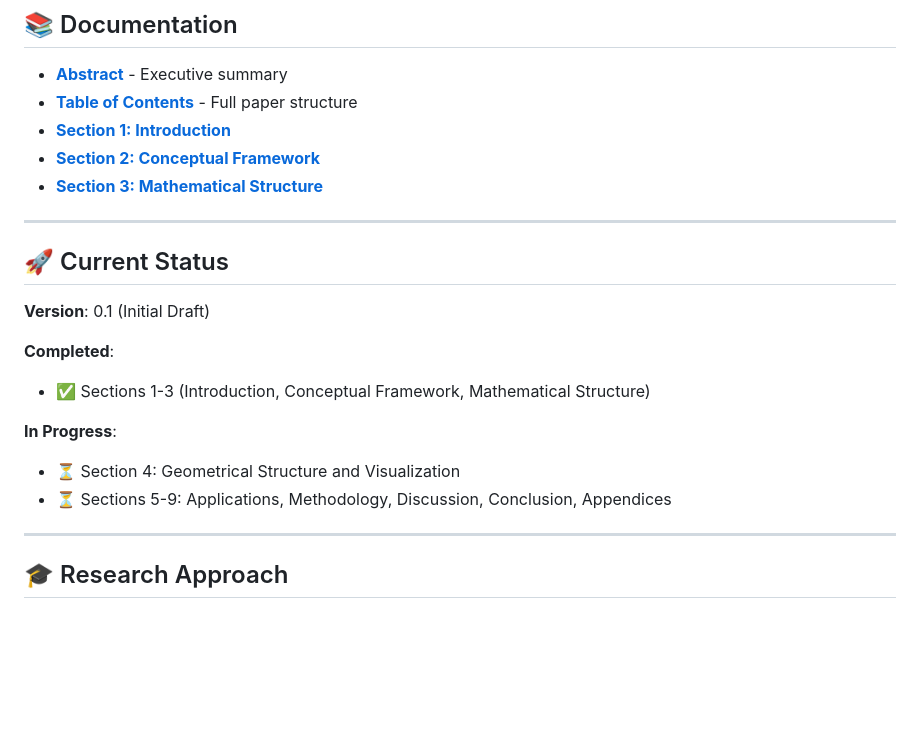
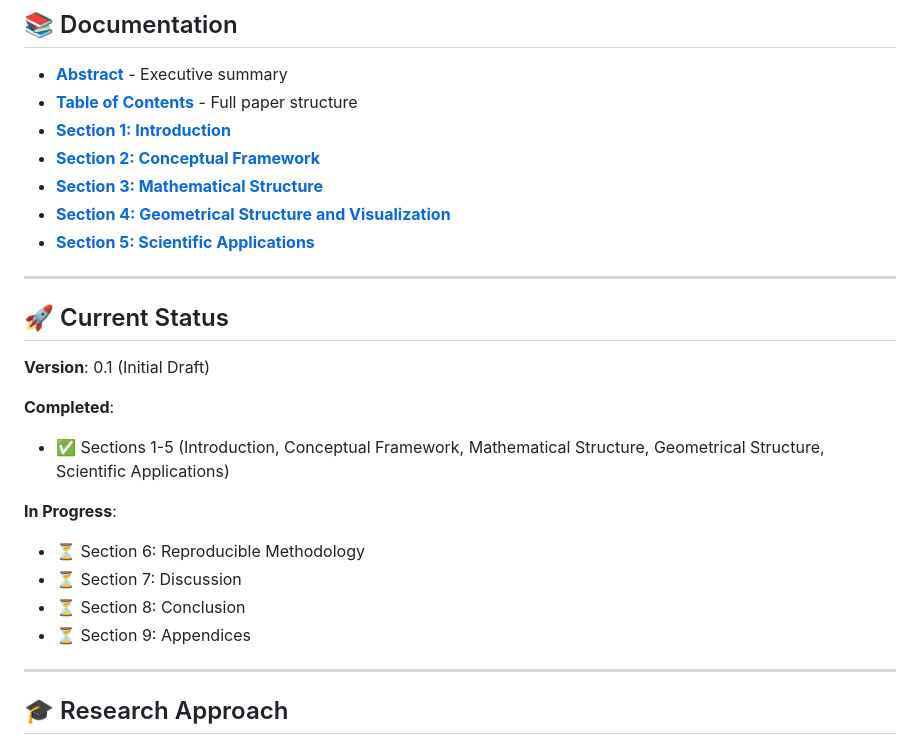
Before and after one commit to mouimet-infinisoft/mer-theory, a Markdown page: README.md, the part around one of its changes. Drawn GitHub-style; blank space fills up the shorter version.

Commit message:
Update README status and docs links for Sections 4-5
- Add links to Section 4 (Geometrical Structure and Visualization) and Section 5 (Scientific Applications)
- Mark Sections 1-5 as completed in the status section
- Clarify that Sections 6-9 (Methodology, Discussion, Conclusion, Appendices) are in progress
- Update 'Last Updated' date to 2026-01-08

```diff
--- a/README.md
+++ b/README.md
@@ -59,6 +59,8 @@ An observer at cycle **N** perceives:
 - **[Section 1: Introduction](docs/section-01-introduction.md)**
 - **[Section 2: Conceptual Framework](docs/section-02-conceptual-framework.md)**
 - **[Section 3: Mathematical Structure](docs/section-03-mathematical-structure.md)**
+ - **[Section 4: Geometrical Structure and Visualization](docs/section-04-geometrical-structure.md)**
+ - **[Section 5: Scientific Applications](docs/section-05-scientific-applications.md)**
 
 ---
 
@@ -67,11 +69,13 @@ An observer at cycle **N** perceives:
 **Version**: 0.1 (Initial Draft)
 
 **Completed**:
-- ✅ Sections 1-3 (Introduction, Conceptual Framework, Mathematical Structure)
+- ✅ Sections 1-5 (Introduction, Conceptual Framework, Mathematical Structure, Geometrical Structure, Scientific Applications)
 
 **In Progress**:
-- ⏳ Section 4: Geometrical Structure and Visualization
-- ⏳ Sections 5-9: Applications, Methodology, Discussion, Conclusion, Appendices
+- ⏳ Section 6: Reproducible Methodology
+- ⏳ Section 7: Discussion
+- ⏳ Section 8: Conclusion
+- ⏳ Section 9: Appendices
 
 ---
 
```
Also changed, not shown: other parts of README.md (+1 -1 lines).
